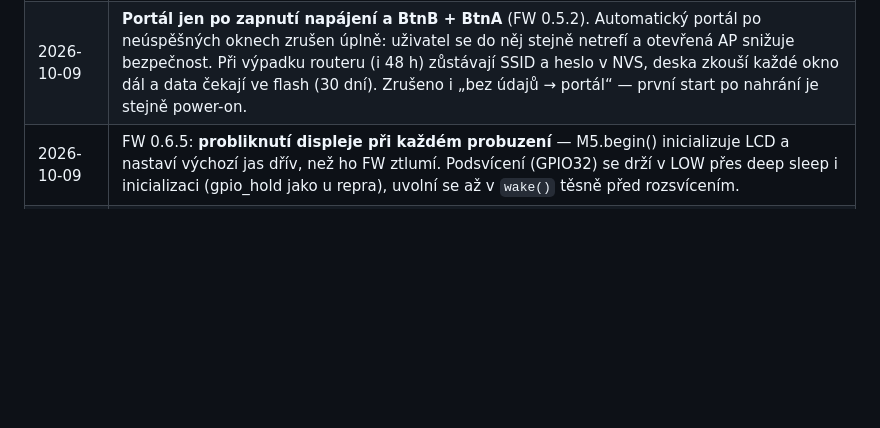
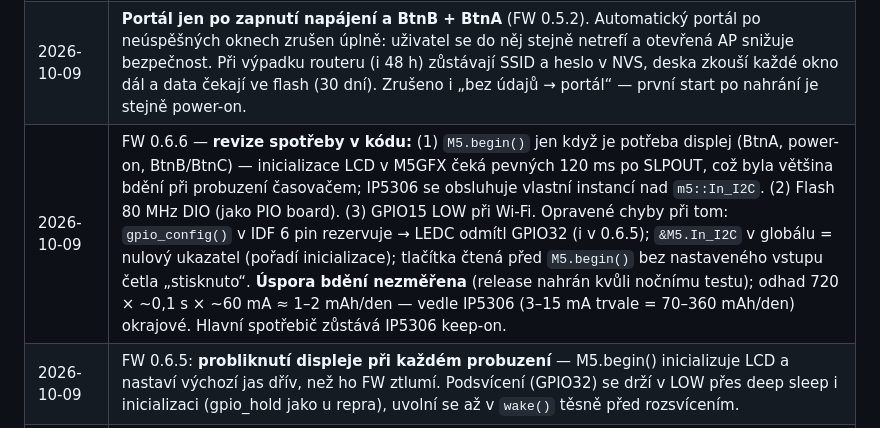
Before and after one commit to barkingbunny/vodomer-teplomer, a Markdown page: zadani.md, the part around the change. Rendered like a GitHub page; blank space fills up the shorter version.

Commit message:
Dokumentace k FW 0.6.6 (revize spotreby, stav pred nocnim testem)
Co-Authored-By: Claude Fable 5.1 <noreply@anthropic.com>

```diff
--- a/zadani.md
+++ b/zadani.md
@@ -87,6 +87,7 @@ přepsat ho v `.env` a přeflashovat.
 | 2026-10-09 | ~~Portál i po neúspěšném okně~~ (zrušeno, FW 0.5.2 — viz níže): když se v celém okně (4 pokusy) nepodaří připojit k Wi-Fi, otevře se portál na 3 min (změna sítě/hesla bez tlačítek). Nikdo se nepřipojí → měří se dál. Odhad ~5 mAh na neúspěšné okno. |
 | 2026-10-09 | ~~FW 0.5.1: portál po neúspěšném okně až po 24 h bez Wi-Fi~~ — zrušeno, viz níže. Původně: (`PORTAL_AFTER_NO_WIFI_US`), ne po prvním okně — při slabém signálu (−79 dBm) propadlo jedno okno a portál se otevřel zbytečně. Neúspěšný pokus o sync už **nezapisuje do flash**, data čekají v RTC, flash jen pravidelně po 4 h. |
 | 2026-10-09 | **Portál jen po zapnutí napájení a BtnB + BtnA** (FW 0.5.2). Automatický portál po neúspěšných oknech zrušen úplně: uživatel se do něj stejně netrefí a otevřená AP snižuje bezpečnost. Při výpadku routeru (i 48 h) zůstávají SSID a heslo v NVS, deska zkouší každé okno dál a data čekají ve flash (30 dní). Zrušeno i „bez údajů → portál“ — první start po nahrání je stejně power-on. |
+| 2026-10-09 | FW 0.6.6 — **revize spotřeby v kódu:** (1) `M5.begin()` jen když je potřeba displej (BtnA, power-on, BtnB/BtnC) — inicializace LCD v M5GFX čeká pevných 120 ms po SLPOUT, což byla většina bdění při probuzení časovačem; IP5306 se obsluhuje vlastní instancí nad `m5::In_I2C`. (2) Flash 80 MHz DIO (jako PIO board). (3) GPIO15 LOW při Wi-Fi. Opravené chyby při tom: `gpio_config()` v IDF 6 pin rezervuje → LEDC odmítl GPIO32 (i v 0.6.5); `&M5.In_I2C` v globálu = nulový ukazatel (pořadí inicializace); tlačítka čtená před `M5.begin()` bez nastaveného vstupu četla „stisknuto“. **Úspora bdění nezměřena** (release nahrán kvůli nočnímu testu); odhad 720 × ~0,1 s × ~60 mA ≈ 1–2 mAh/den — vedle IP5306 (3–15 mA trvale = 70–360 mAh/den) okrajové. Hlavní spotřebič zůstává IP5306 keep-on. |
 | 2026-10-09 | FW 0.6.5: **probliknutí displeje při každém probuzení** — M5.begin() inicializuje LCD a nastaví výchozí jas dřív, než ho FW ztlumí. Podsvícení (GPIO32) se drží v LOW přes deep sleep i inicializaci (gpio_hold jako u repra), uvolní se až v `wake()` těsně před rozsvícením. |
 | 2026-10-09 | **Vypnutí dvojhmatem A + C 3 s** (FW 0.6.3, podle `Vodomer/m5stack-hall-fw`): odpočet na displeji, flush do flash, IP5306 keep-on pryč + prodleva 8 s, deep sleep → na baterii se napájení odpojí (~desítky µA), zapnutí bočním POWER. Dvojklik POWER nefunguje kvůli keep-on. Na USB jen deep sleep, probudí BtnA. |
 | 2026-10-09 | **Pole ThingSpeak (FW 0.6.2):** field1 teplota, field2 RSSI, field3 neúspěšná okna, field4 chybná měření, field5 drift [s/den], **field6 baterie [%]**, **field7 a field8 volné** (vodoměr). Počet odeslaných vzorků jen v textu status: `FW 0.6.2 <reset> samples N`. Nahrazuje „field7 = baterie“ výše. Nástěnka `vodomer/` upravena. |
```
Also changed, not shown: poznamky.md (+6 -0 lines).
